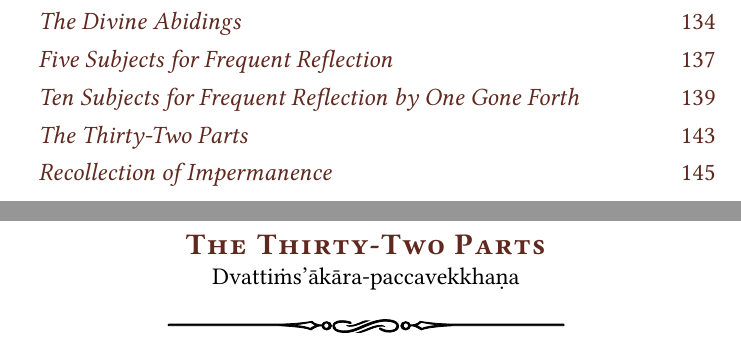
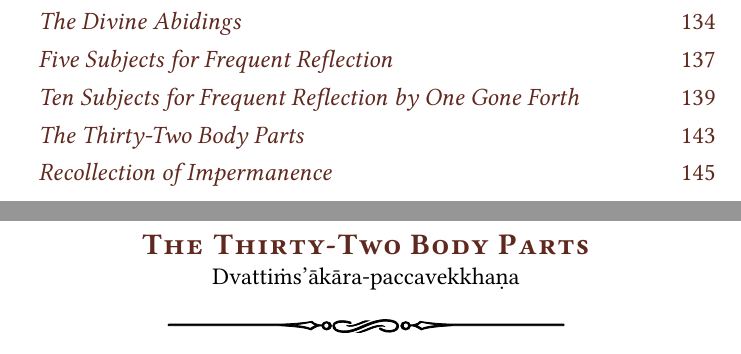
Before and after one commit to sasanarakkha/pali-english-recitations, a LaTeX thesis (main.tex, which reads manuscript/tex/recitations/reflections.tex): two parts of pages 6 and 171 of 315, joined at a grey line, cut so that both start at the same text. Compiled offline with XeLaTeX.

Commit message:
changed case

```diff
--- a/manuscript/tex/recitations/reflections.tex
+++ b/manuscript/tex/recitations/reflections.tex
@@ -588,7 +588,7 @@ Pabbajitena abhiṇhaṁ paccavekkhitabbā'ti
 \bottomNav{sharing-aspirations}
 
 \sectionPaliTitle{Dvattiṁs'ākāra-paccavekkhaṇa}
-\section{The Thirty-Two Parts}
+\section{The Thirty-Two Body Parts}
 \label{32-parts}
 
 \begin{leader}
```
Also changed, not shown: manuscript/tex/recitations/reflections.tex (2 more changed lines).
